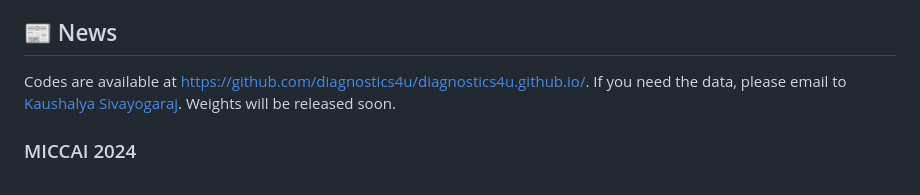
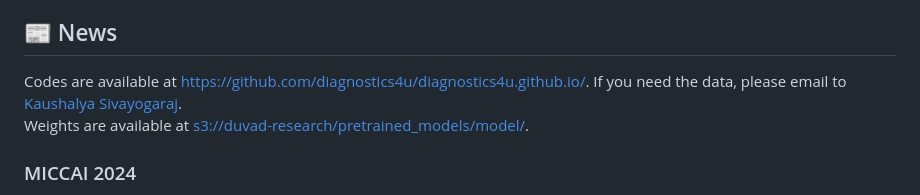
Before and after one commit to diagnostics4u/diagnostics4u.github.io, a Markdown page: README.md, the part around the change. Rendered like a GitHub page.

```diff
--- a/README.md
+++ b/README.md
@@ -4,7 +4,8 @@ This website holds information for [LiverUSRecon: Automatic 3D Reconstruction an
 
 ## 📰 News
 Codes are available at <https://github.com/diagnostics4u/diagnostics4u.github.io/>.
-If you need the data, please email to [Kaushalya Sivayogaraj](170597a@uom.lk).  Weights will be released soon.
+If you need the data, please email to [Kaushalya Sivayogaraj](170597a@uom.lk).
+Weights are available at <s3://duvad-research/pretrained_models/model/>.
 
 ###  MICCAI 2024
 
```
